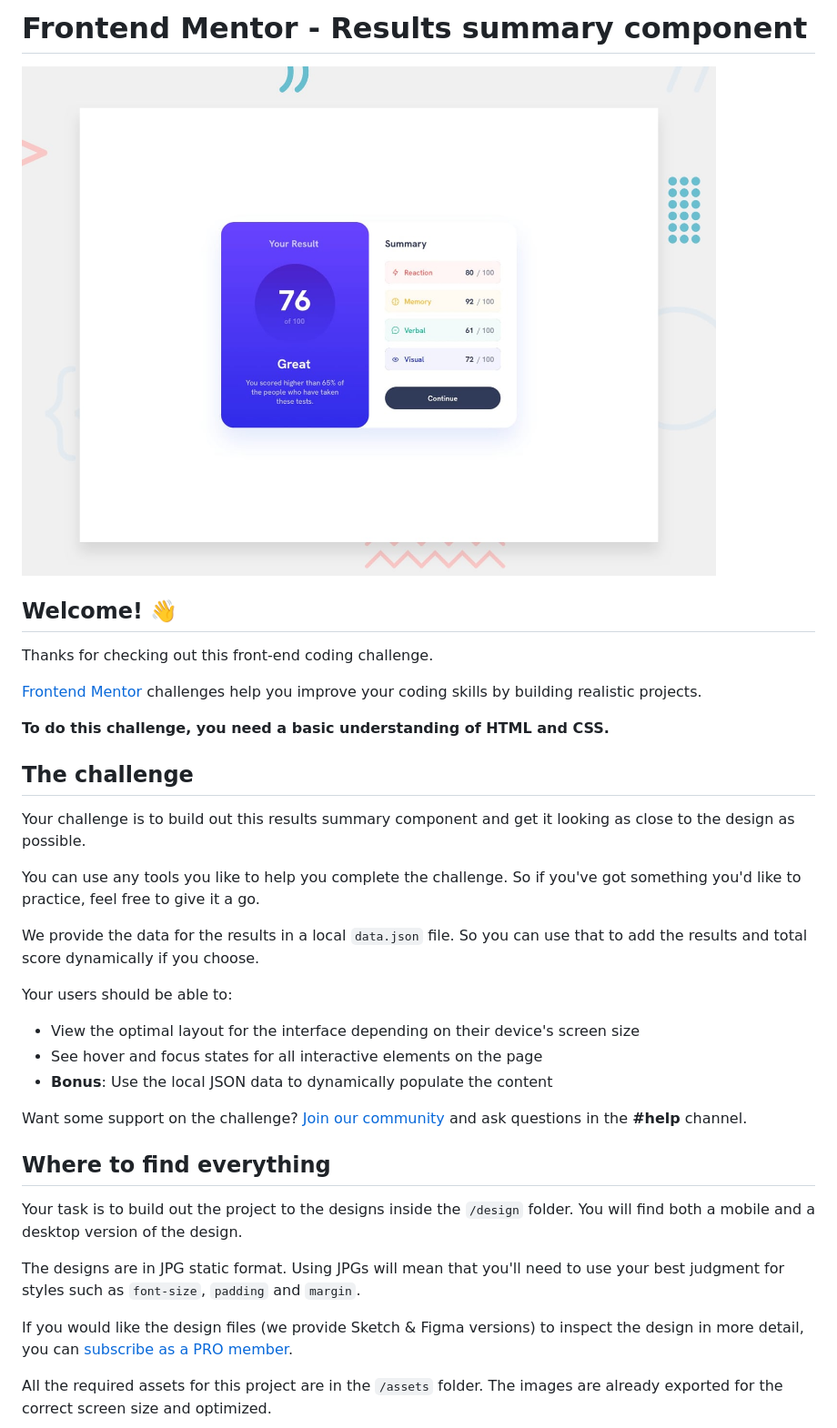
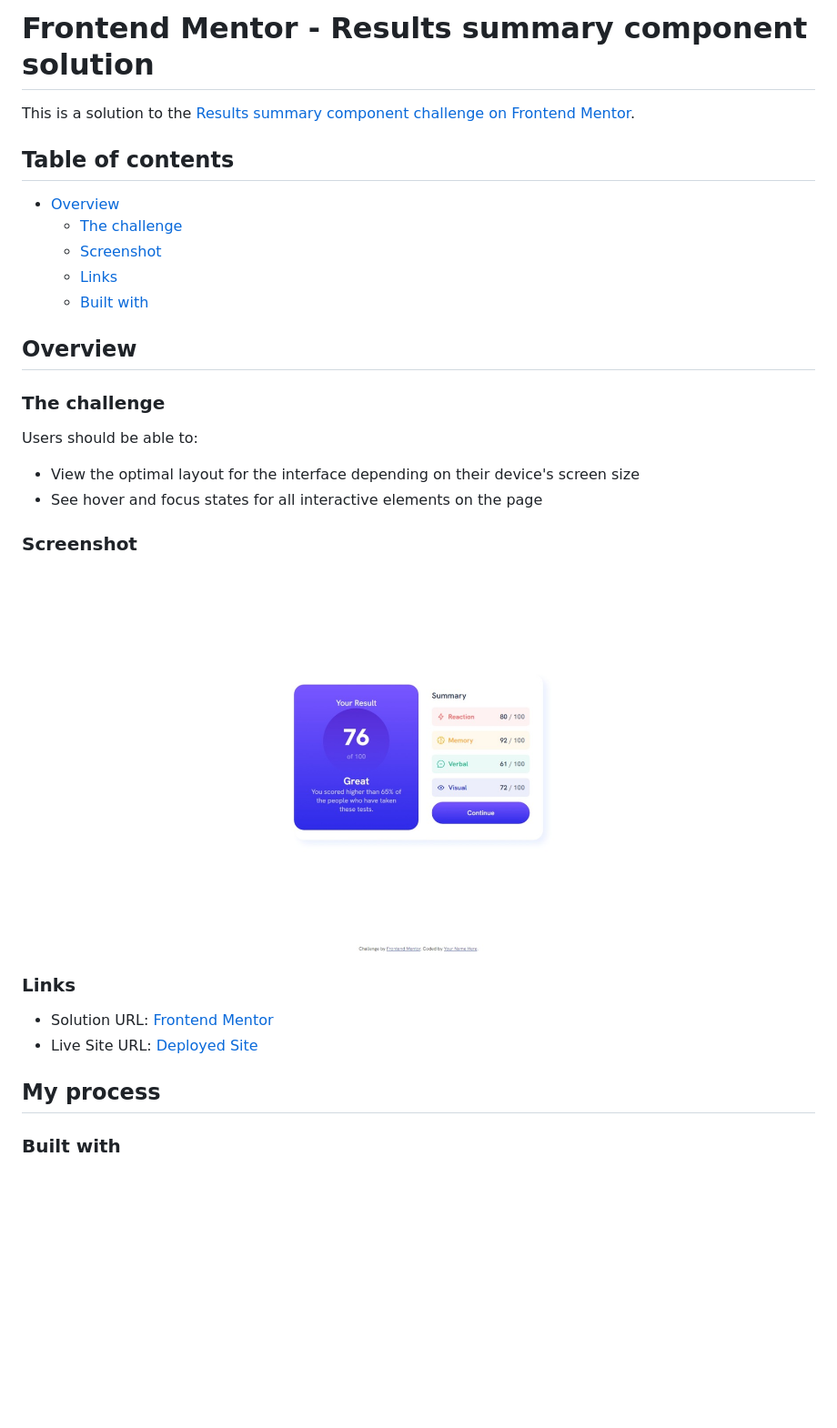
Before and after one commit to nicopowell/results-summary-component, a Markdown page: README.md, the part around the change printed below. Shown: that part at 91% size. GitHub-like rendering; pictures changed too: design/solution.jpeg (added); blank space fills up the shorter version.

```diff
--- a/README.md
+++ b/README.md
@@ -1,38 +1,34 @@
-# Frontend Mentor - Results summary component
+# Frontend Mentor - Results summary component solution
 
-![Design preview for the Results summary component coding challenge](./design/desktop-preview.jpg)
+This is a solution to the [Results summary component challenge on Frontend Mentor](https://www.frontendmentor.io/challenges/results-summary-component-CE_K6s0maV).
 
-## Welcome! 👋
+## Table of contents
 
-Thanks for checking out this front-end coding challenge.
+- [Overview](#overview)
+  - [The challenge](#the-challenge)
+  - [Screenshot](#screenshot)
+  - [Links](#links)
+  - [Built with](#built-with)
 
-[Frontend Mentor](https://www.frontendmentor.io) challenges help you improve your coding skills by building realistic projects.
+## Overview
 
-**To do this challenge, you need a basic understanding of HTML and CSS.**
+### The challenge
 
-## The challenge
-
-Your challenge is to build out this results summary component and get it looking as close to the design as possible.
-
-You can use any tools you like to help you complete the challenge. So if you've got something you'd like to practice, feel free to give it a go.
-
-We provide the data for the results in a local `data.json` file. So you can use that to add the results and total score dynamically if you choose.
-
-Your users should be able to:
+Users should be able to:
 
 - View the optimal layout for the interface depending on their device's screen size
 - See hover and focus states for all interactive elements on the page
-- **Bonus**: Use the local JSON data to dynamically populate the content
 
-Want some support on the challenge? [Join our community](https://www.frontendmentor.io/community) and ask questions in the **#help** channel.
+### Screenshot
 
-## Where to find everything
+![](./design/solution.jpeg)
 
-Your task is to build out the project to the designs inside the `/design` folder. You will find both a mobile and a desktop version of the design.
+### Links
 
-The designs are in JPG static format. Using JPGs will mean that you'll need to use your best judgment for styles such as `font-size`, `padding` and `margin`.
+- Solution URL: [Frontend Mentor](https://www.frontendmentor.io/challenges/results-summary-component-CE_K6s0maV/hub)
+- Live Site URL: [Deployed Site](https://nicopowell-results-summary-component.netlify.app)
 
-If you would like the design files (we provide Sketch & Figma versions) to inspect the design in more detail, you can [subscribe as a PRO member](https://www.frontendmentor.io/pro).
+## My process
 
-All the required assets for this project are in the `/assets` folder. The images are already exported for the correct screen size and optimized.
+### Built with
 
```
Also changed, not shown: other parts of README.md (+4 -59 lines), README-template.md (deleted, +0 -112 lines), 8 other files.
